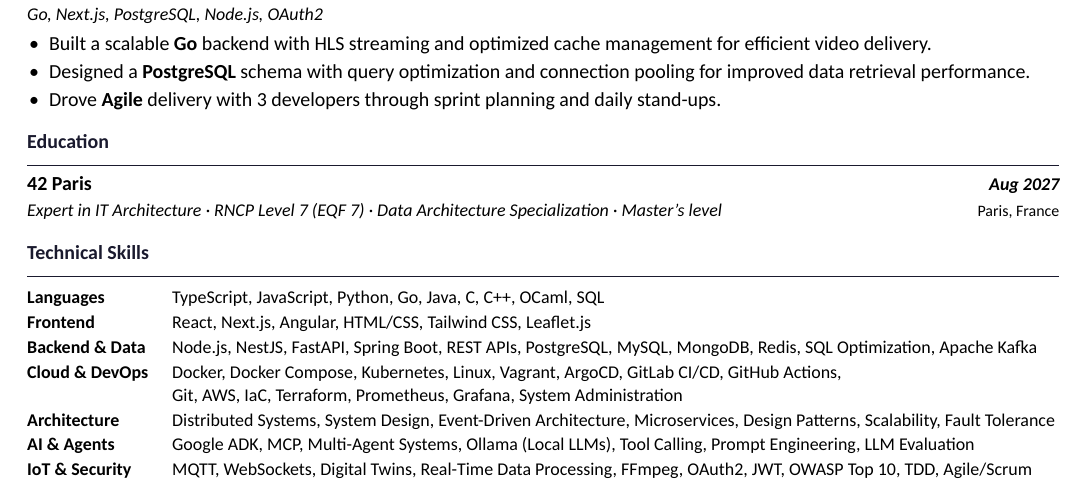
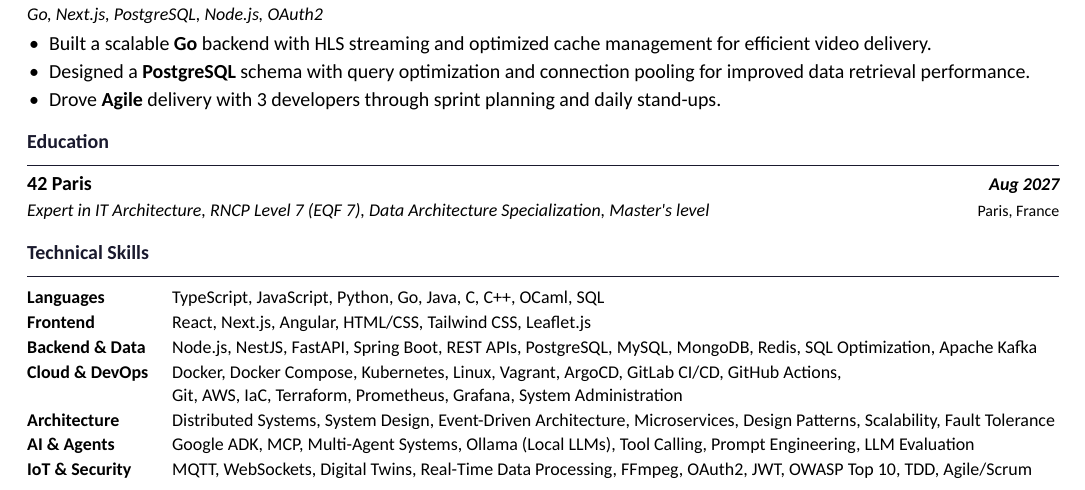
Before and after one commit to mylastresort/mylastresort.github.io, a LaTeX CV (resume/resume.tex): part of the page, cut so that both start at the same text. Compiled offline with XeLaTeX.

Commit message:
resume: make the education entry searchable for ATS keyword matching
LaTeX typesets a plain apostrophe as U+2019, so the PDF spelled "Master's"
with a typographic quote. An ATS searching for "Master's" or "Masters"
scored it as a miss, even though the degree is right there. Use
\textquotesingle for a straight ASCII apostrophe and load textcomp for it.

Also swap the middle dots in the degree line for commas, which is both what
an ATS splitting the field expects and closer to the official wording.

```diff
--- a/resume/resume.tex
+++ b/resume/resume.tex
@@ -20,6 +20,7 @@
 
 \ifluafonts
   \usepackage{fontspec}
+  \usepackage{textcomp}
   \usepackage[expansion=false]{microtype}
   \IfFontExistsTF{Carlito}
     {\setmainfont{Carlito}[Ligatures=TeX, Numbers=Lining, BoldFont={Carlito Bold}]}
@@ -29,6 +30,9 @@
 \else
   \usepackage[T1]{fontenc}
   \usepackage[utf8]{inputenc}
+  % textcomp gives \textquotesingle, a straight ASCII apostrophe. LaTeX's plain
+  % ' typesets as U+2019, which an ATS searching for "Master's" never matches.
+  \usepackage{textcomp}
   \IfFileExists{carlito.sty}
     {\usepackage[lining]{carlito}%
      \renewcommand{\familydefault}{\sfdefault}}
@@ -155,7 +159,7 @@ Software engineer with 2+ years of experience specializing in distributed system
 \section{Education}
 
 \entry{\href{https://www.42network.org/}{42 Paris}}{Aug 2027}\\
-\subentry{\href{https://www.francecompetences.fr/recherche/rncp/39774}{Expert in IT Architecture} \textperiodcentered{} RNCP Level 7 (EQF 7) \textperiodcentered{} Data Architecture Specialization \textperiodcentered{} Master's level}{Paris, France}
+\subentry{\href{https://www.francecompetences.fr/recherche/rncp/39774}{Expert in IT Architecture}, RNCP Level 7 (EQF 7), Data Architecture Specialization, Master\textquotesingle{}s level}{Paris, France}
 
 % ── Technical Skills ─────────────────────────────────────────────────────────
 \section{Technical Skills}
```
